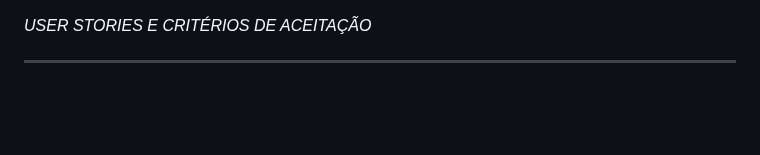
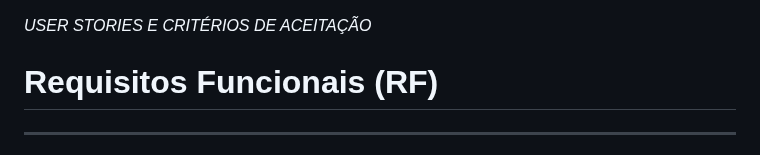
Before and after one commit to Sophia-Araujo/TotemADS, a Markdown page: docs/requisitos.md, the part around the change. Rendered like a GitHub page; blank space fills up the shorter version.

```diff
--- a/docs/requisitos.md
+++ b/docs/requisitos.md
@@ -1,5 +1,5 @@
 *USER STORIES E CRITÉRIOS DE ACEITAÇÃO*
-
+# **Requisitos Funcionais (RF)**
 ---
 
 **USER STORY: RF01 - TELA DE INÍCIO**
```
